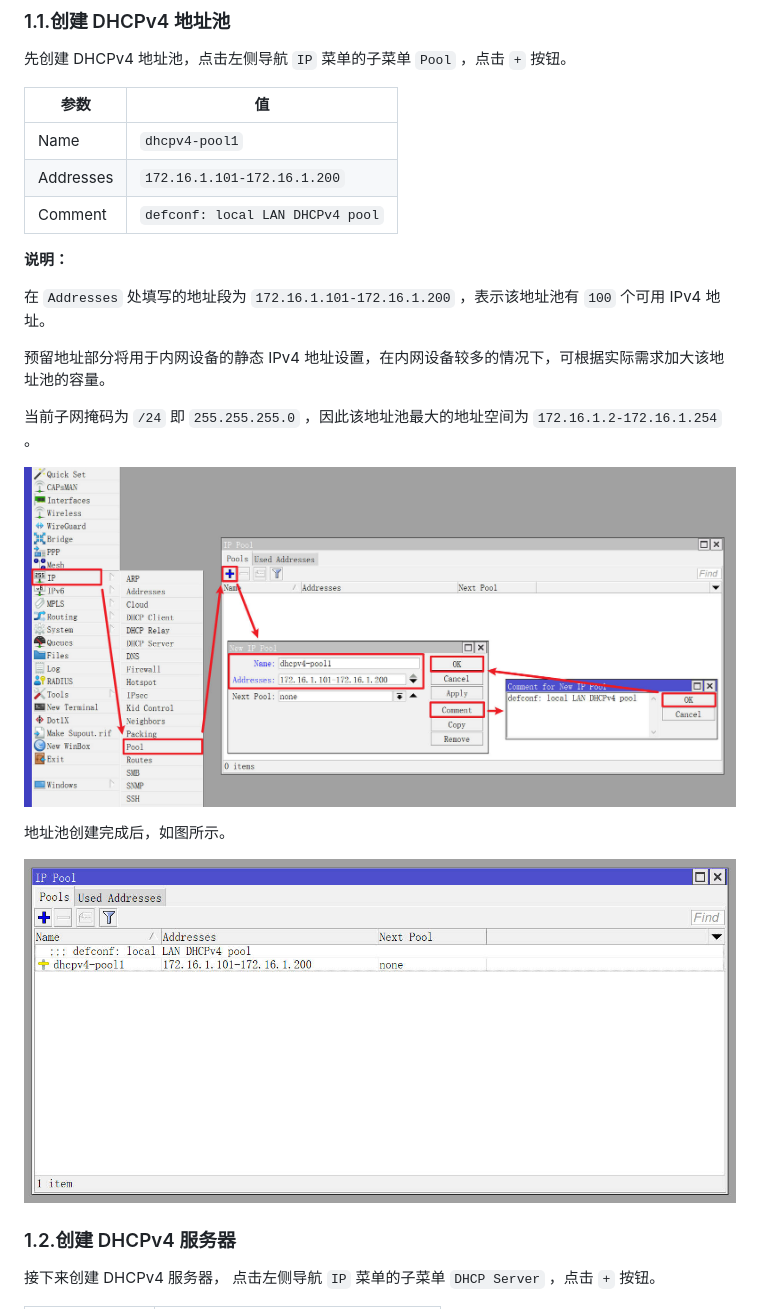
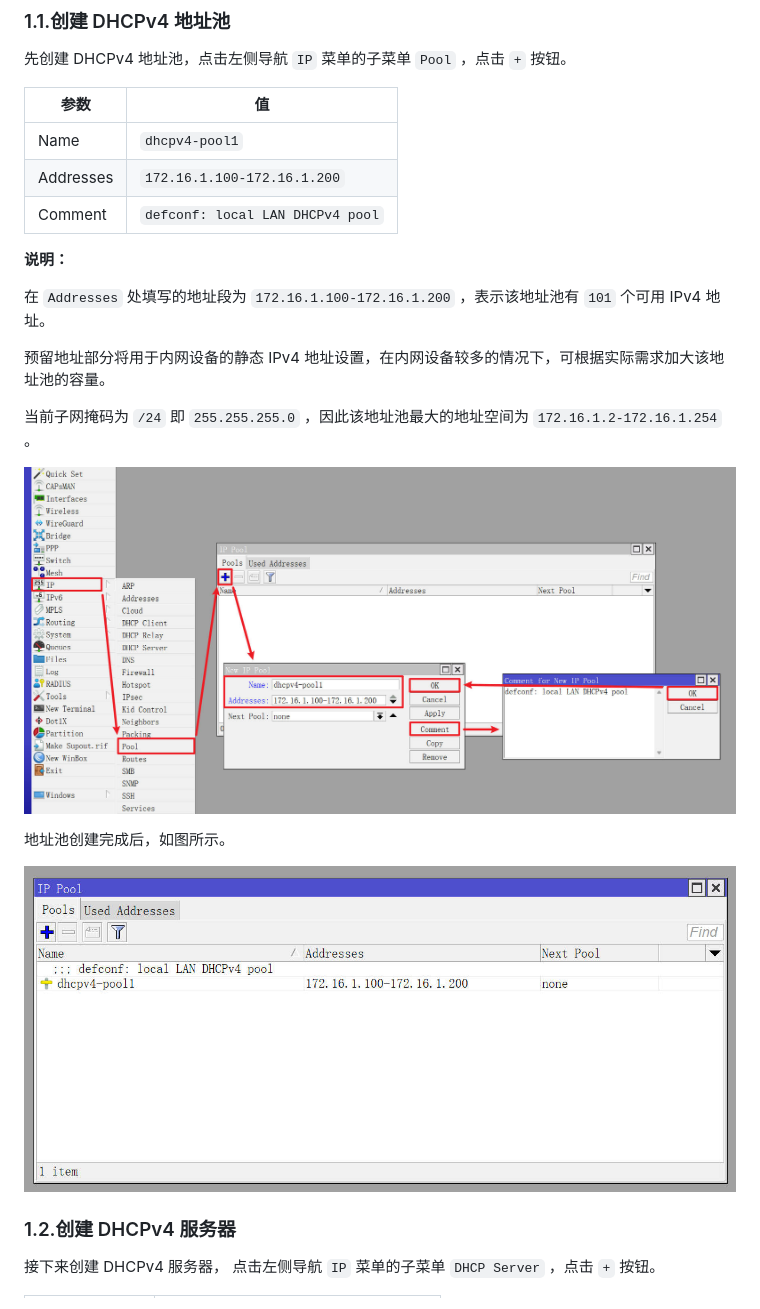
Before and after one commit to CallMeR/routeros_configuration_notes, a Markdown page: 04.设置DHCPv4.md, the part around the change. Drawn GitHub-style; pictures changed too: img/p04/add_dhcp_pool.jpeg, img/p04/dhcp_pool_finish.jpeg.

Commit message:
同步更新

```diff
--- a/04.设置DHCPv4.md
+++ b/04.设置DHCPv4.md
@@ -11,12 +11,12 @@
 |参数|值|
 |--|--|
 |Name|`dhcpv4-pool1`|
-|Addresses|`172.16.1.101-172.16.1.200`|
+|Addresses|`172.16.1.100-172.16.1.200`|
 |Comment|`defconf: local LAN DHCPv4 pool`|
 
 **说明：**
 
-在 `Addresses` 处填写的地址段为 `172.16.1.101-172.16.1.200` ，表示该地址池有 `100` 个可用 IPv4 地址。
+在 `Addresses` 处填写的地址段为 `172.16.1.100-172.16.1.200` ，表示该地址池有 `101` 个可用 IPv4 地址。
 
 预留地址部分将用于内网设备的静态 IPv4 地址设置，在内网设备较多的情况下，可根据实际需求加大该地址池的容量。
 
```
Also changed, not shown: 09.设置IPv6.md (+1 -1 lines), img/p05/wb_check_ipv4_blackhole.jpeg, img/p09/wb_check_ipv6_blackhole.jpeg, 13 other files.
